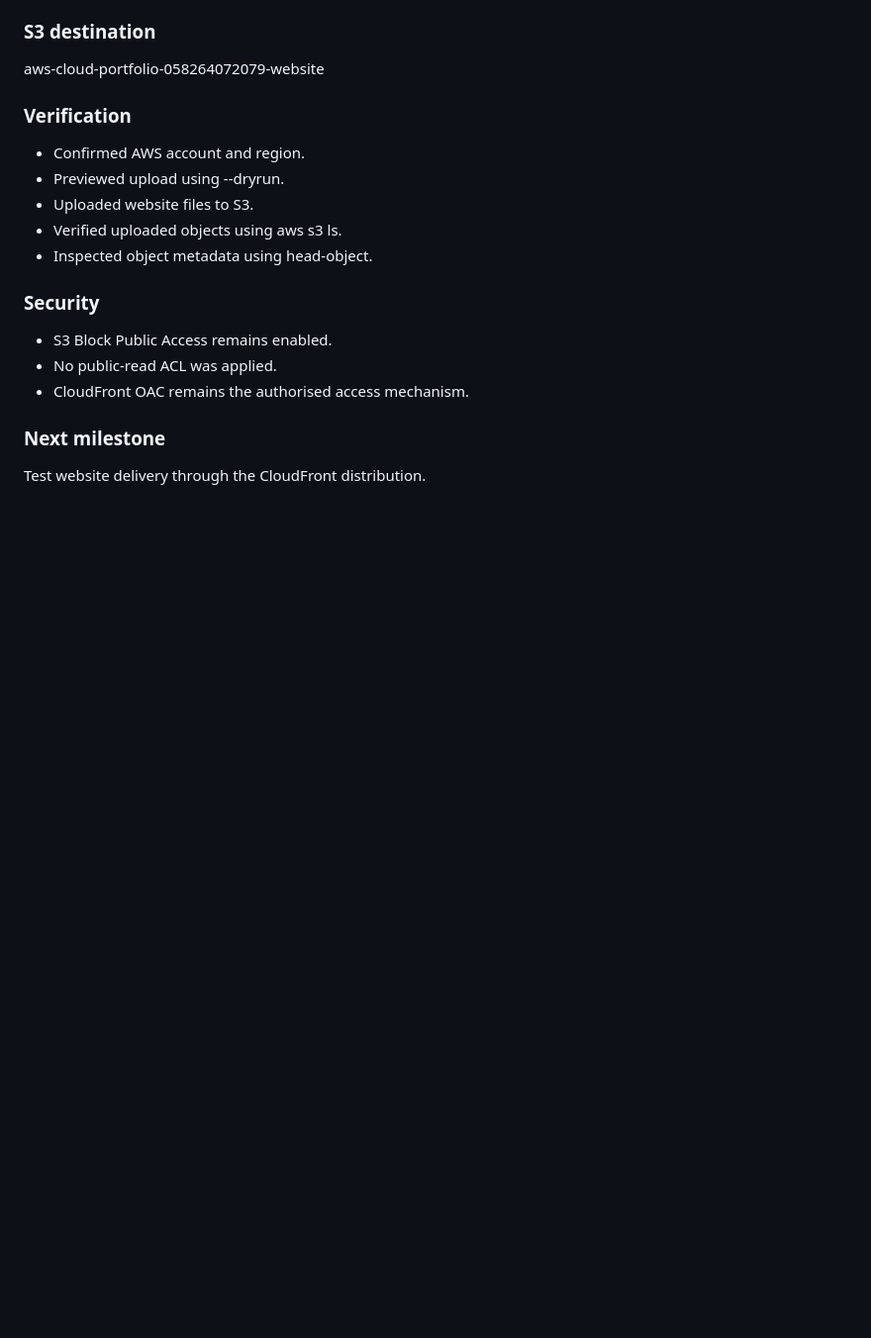
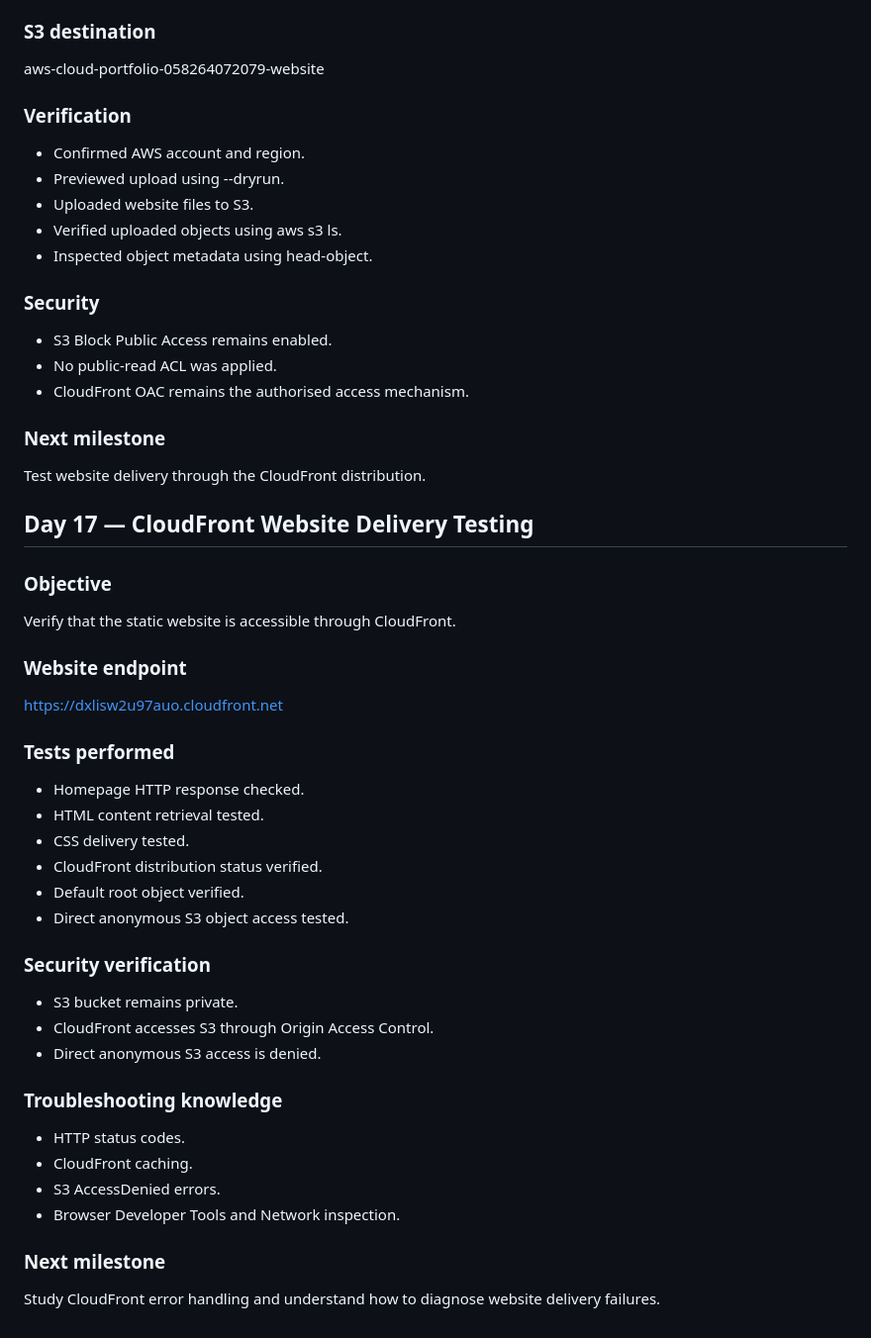
Before and after one commit to Ibijoke/aws-cloud-portfolio, a Markdown page: DAY5-ARCHITECTURE.md, the part around the change. Shown at 99% size. Drawn GitHub-style; blank space fills up the shorter version.

Commit message:
Document CloudFront website delivery testing

```diff
--- a/DAY5-ARCHITECTURE.md
+++ b/DAY5-ARCHITECTURE.md
@@ -106,3 +106,34 @@ aws-cloud-portfolio-058264072079-website
 
 ### Next milestone
 Test website delivery through the CloudFront distribution.
+
+
+## Day 17 — CloudFront Website Delivery Testing
+
+### Objective
+Verify that the static website is accessible through CloudFront.
+
+### Website endpoint
+https://dxlisw2u97auo.cloudfront.net
+
+### Tests performed
+- Homepage HTTP response checked.
+- HTML content retrieval tested.
+- CSS delivery tested.
+- CloudFront distribution status verified.
+- Default root object verified.
+- Direct anonymous S3 object access tested.
+
+### Security verification
+- S3 bucket remains private.
+- CloudFront accesses S3 through Origin Access Control.
+- Direct anonymous S3 access is denied.
+
+### Troubleshooting knowledge
+- HTTP status codes.
+- CloudFront caching.
+- S3 AccessDenied errors.
+- Browser Developer Tools and Network inspection.
+
+### Next milestone
+Study CloudFront error handling and understand how to diagnose website delivery failures.
```
